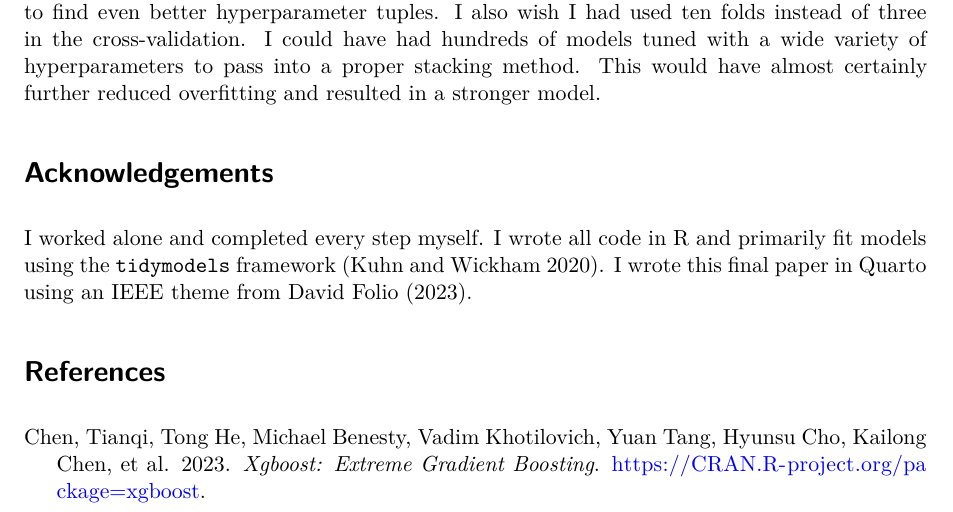
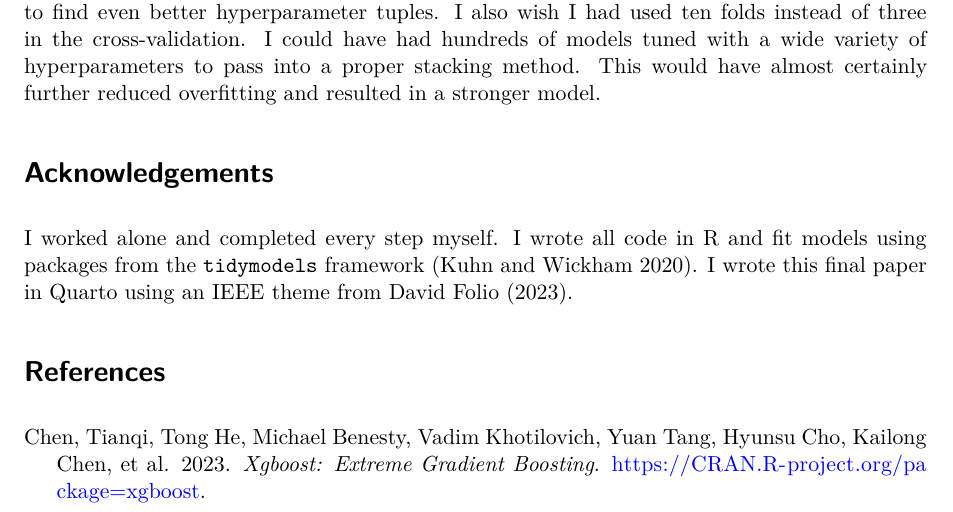
Before and after one commit to prayaggordy/478-competition, a Quarto document (final_paper.qmd): part of page 8 of 9, cut so that both start at the same text. Rendered offline with R 4.5, knitr and Pandoc in place of Quarto, then LaTeX, with nearby package versions; drawn as R Markdown's standard PDF in place of the format the file asks for; some code elsewhere in the file could not run offline; column names are cleaned by a stand-in for the janitor package.

Commit message:
clean up wording

```diff
--- a/final_paper.qmd
+++ b/final_paper.qmd
@@ -329,7 +329,7 @@ However, I believe the most substantial benefit would have come from tuning on l
 
 # Acknowledgements {-}
 
-I worked alone and completed every step myself. I wrote all code in R and primarily fit models using the `tidymodels` framework [@tidymodels]. I wrote this final paper in Quarto using an IEEE theme from David Folio [-@TemplateIEEE].
+I worked alone and completed every step myself. I wrote all code in R and fit models using packages from the `tidymodels` framework [@tidymodels]. I wrote this final paper in Quarto using an IEEE theme from David Folio [-@TemplateIEEE].
 
 
 # References {-}
```
